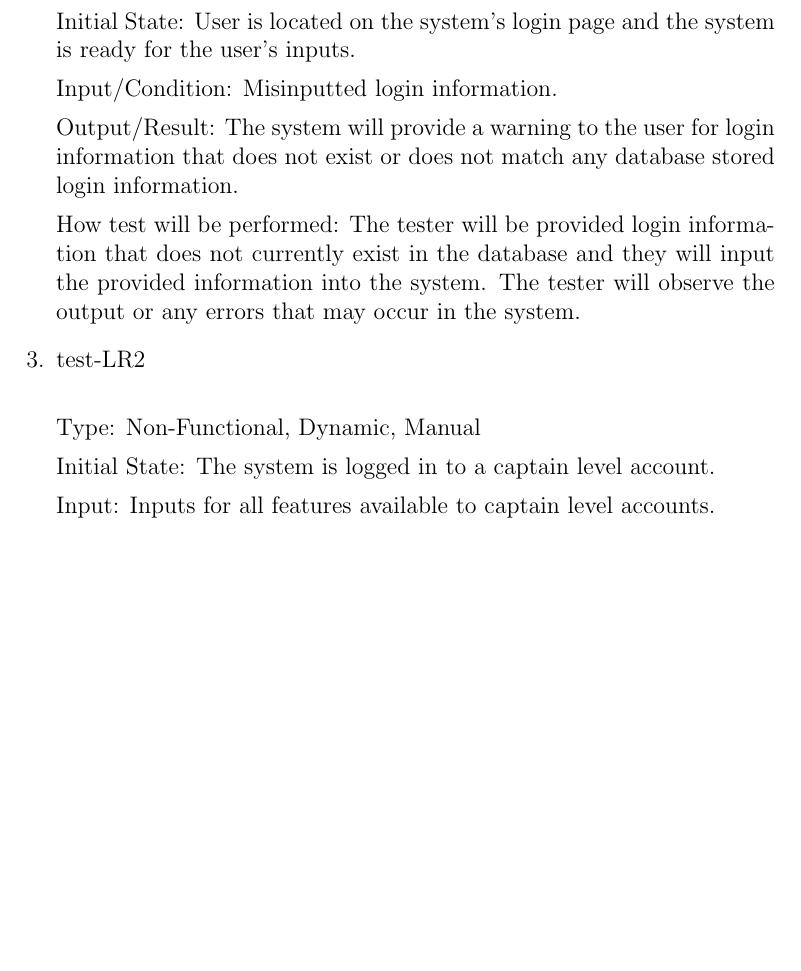
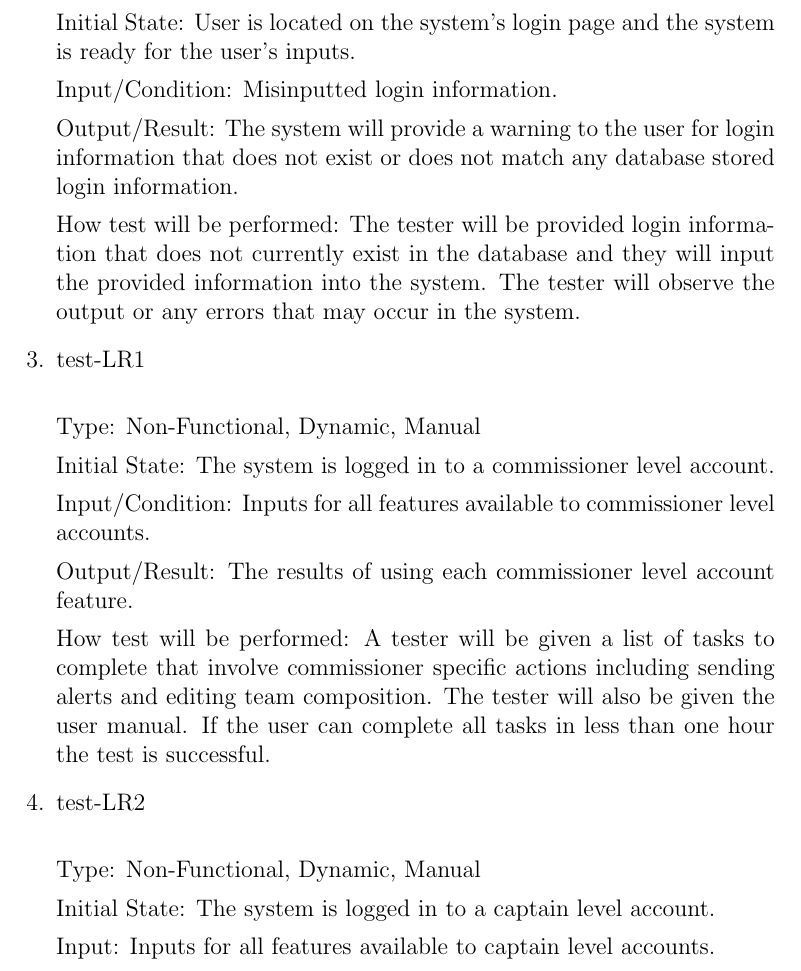
Before and after one commit to Nicholas-Fabugais-Inaba/Sandlot, a LaTeX document (docs/VnVPlan/VnVPlan.tex): part of page 31 of 51 before the commit and part of page 31 of 52 after it, cut so that both start at the same text, the shorter picture padded with empty space. Compiled offline with pdfLaTeX.

Commit message:
added test-LR1

```diff
--- a/docs/VnVPlan/VnVPlan.tex
+++ b/docs/VnVPlan/VnVPlan.tex
@@ -1204,6 +1204,24 @@ section 6.2 of this VnV plan document.
   How test will be performed: The tester will be provided login information that does not
   currently exist in the database and they will input the provided information into the
   system. The tester will observe the output or any errors that may occur in the system.
+
+  \item{test-LR1\\}
+
+  Type: Non-Functional, Dynamic, Manual
+
+  Initial State: The system is logged in to a commissioner level account.
+
+  Input/Condition: Inputs for all features available to commissioner
+  level accounts.
+
+  Output/Result: The results of using each commissioner level account
+  feature.
+
+  How test will be performed: A tester will be given a list of tasks to
+  complete that involve commissioner specific actions including sending
+  alerts and editing team composition.
+  The tester will also be given the user manual. If the user can
+  complete all tasks in less than one hour the test is successful.
 
   \item{test-LR2\\}
 
```
